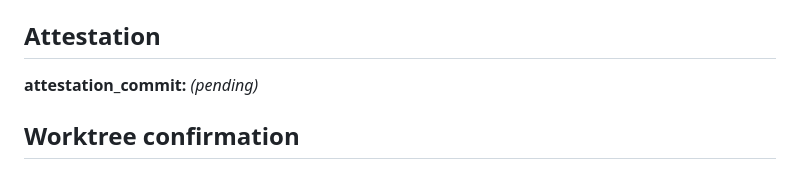
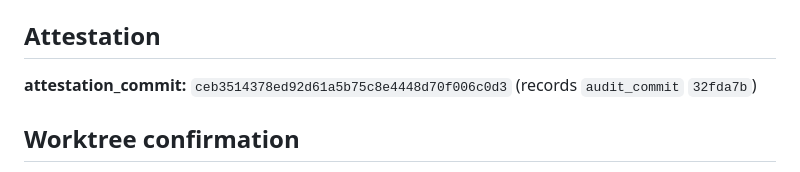
Before and after one commit to Three-Cats-LSP/LSP_D-planner-plus, a Markdown page: docs/seven-lens-reports/cycle-08-shell-results.md, the part around the change. Drawn GitHub-style.

Commit message:
Note Cycle 8 attestation SHA in audit report
Co-authored-by: Cursor <cursoragent@cursor.com>

```diff
--- a/docs/seven-lens-reports/cycle-08-shell-results.md
+++ b/docs/seven-lens-reports/cycle-08-shell-results.md
@@ -138,7 +138,7 @@ Protocol: `python tools/seven_lens_protocol.py check --phase audit --record docs
 
 ## Attestation
 
-**attestation_commit:** _(pending)_
+**attestation_commit:** `ceb3514378ed92d61a5b75c8e4448d70f006c0d3` (records `audit_commit` `32fda7b`)
 
 ## Worktree confirmation
 
```
